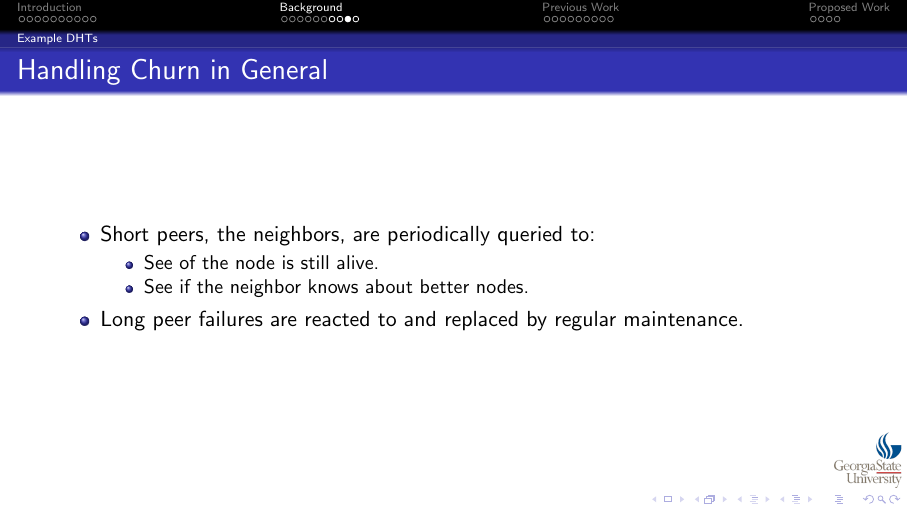
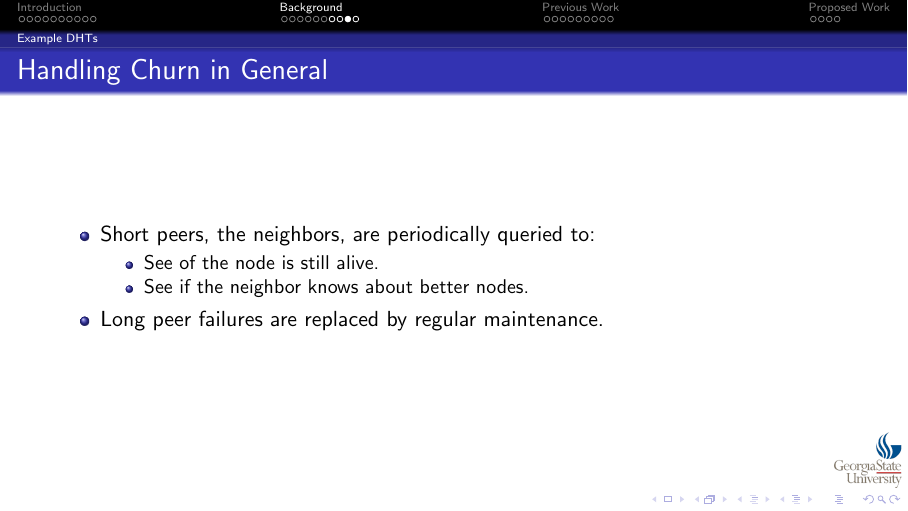
Before and after one commit to abrosen/notes, LaTeX slides (summaries/slides.tex): page 34 of 52. Compiled offline with pdfLaTeX.

Commit message:
fixing errors

```diff
--- a/summaries/slides.tex
+++ b/summaries/slides.tex
@@ -309,7 +309,7 @@ The big issues in distributed computing can be solved by the mechanisms provided
 			\item See of the node is still alive.
 			\item See if the neighbor knows about better nodes.
 		\end{itemize}
-		\item Long peer failures are reacted to and replaced by regular maintenance.
+		\item Long peer failures are replaced by regular maintenance.
 	\end{itemize}
 \end{frame}
 
```
